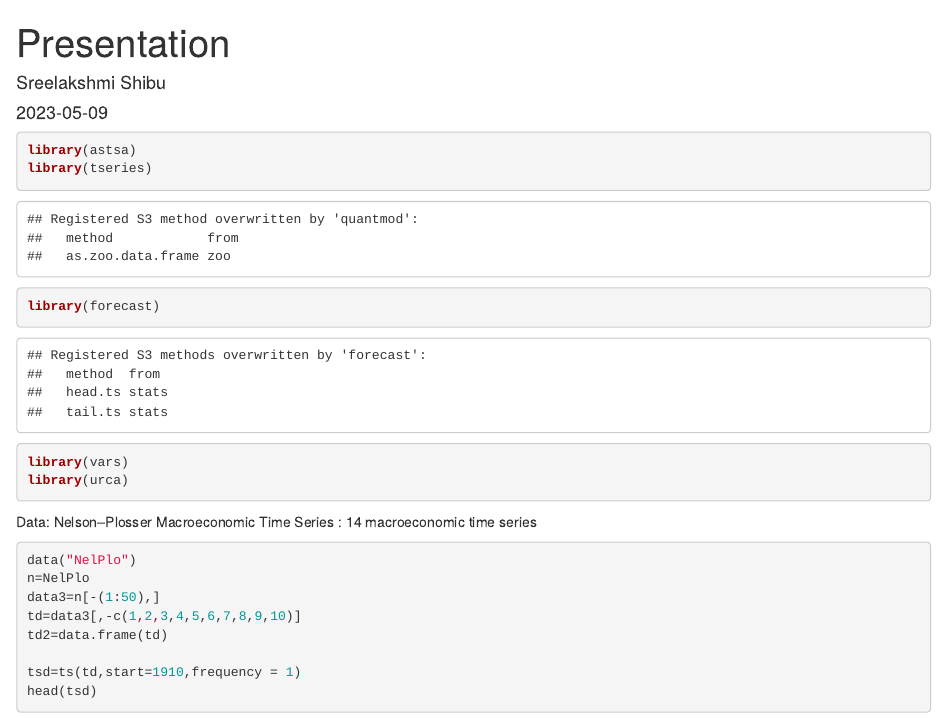
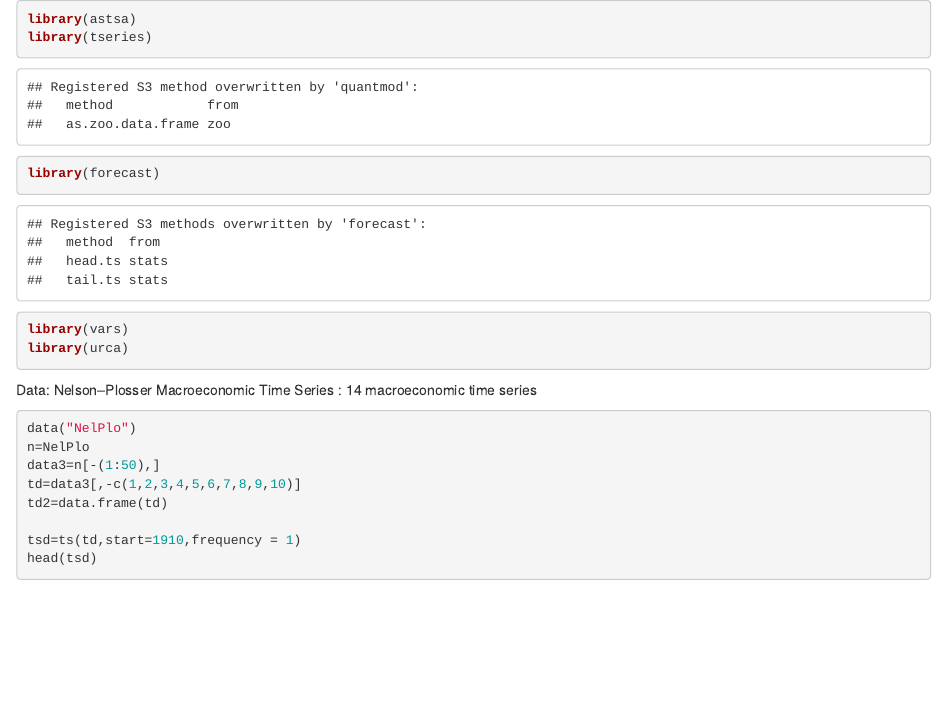
Before and after one commit to Karagul/Time-Series-w-RMarkdown, an R Markdown document (VAR.Rmd): the page in a window 1100 px wide, from its top. Rendered offline with R 4.5, knitr and Pandoc, with nearby package versions; some code elsewhere in the file could not run offline.

Commit message:
Update VAR.Rmd

````diff
--- a/VAR.Rmd
+++ b/VAR.Rmd
@@ -1,10 +1,3 @@
----
-title: "Presentation"
-author: "Sreelakshmi Shibu"
-date: "2023-05-09"
-output: word_document
----
-
 
 
 ```{r}
````
